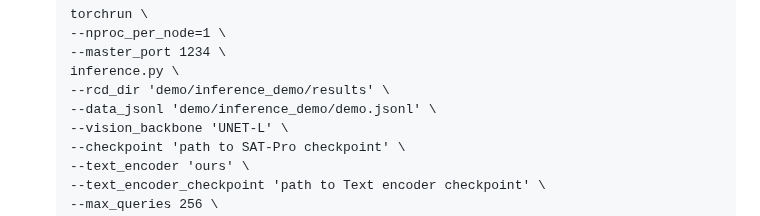
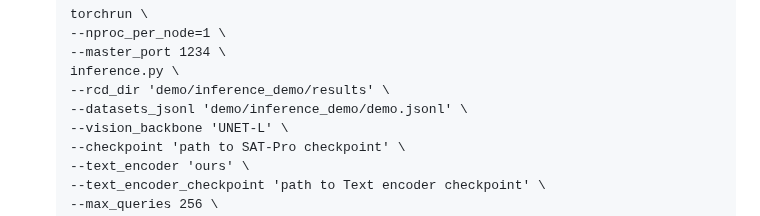
Before and after one commit to zhaoziheng/SAT, a Markdown page: README.md, the part around the change. GitHub-like rendering.

```diff
--- a/README.md
+++ b/README.md
@@ -32,7 +32,7 @@ The input image should be with shape `H,W,D` Our data process code will normaliz
     --master_port 1234 \
     inference.py \
     --rcd_dir 'demo/inference_demo/results' \
-    --data_jsonl 'demo/inference_demo/demo.jsonl' \
+    --datasets_jsonl 'demo/inference_demo/demo.jsonl' \
     --vision_backbone 'UNET-L' \
     --checkpoint 'path to SAT-Pro checkpoint' \
     --text_encoder 'ours' \
```
